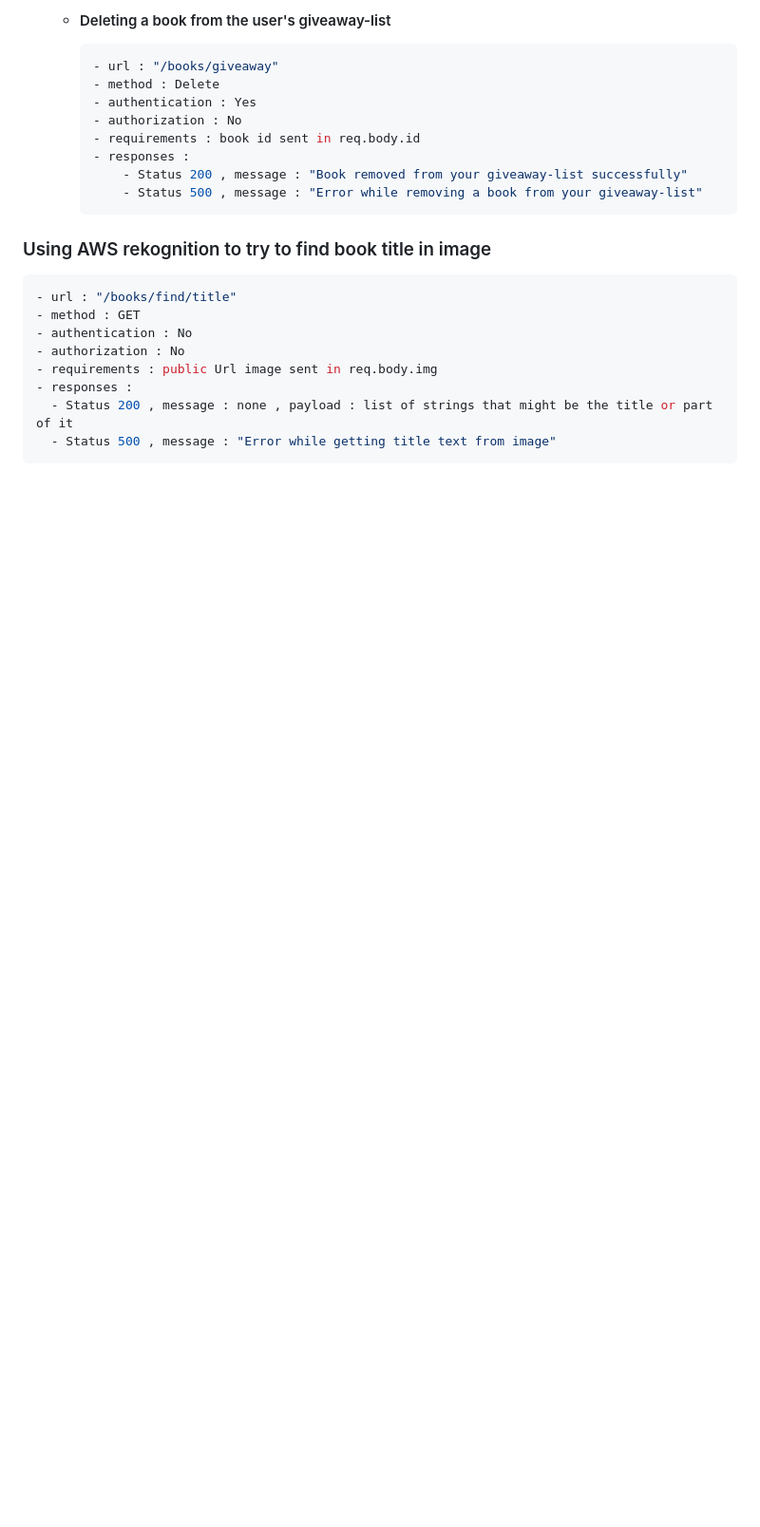
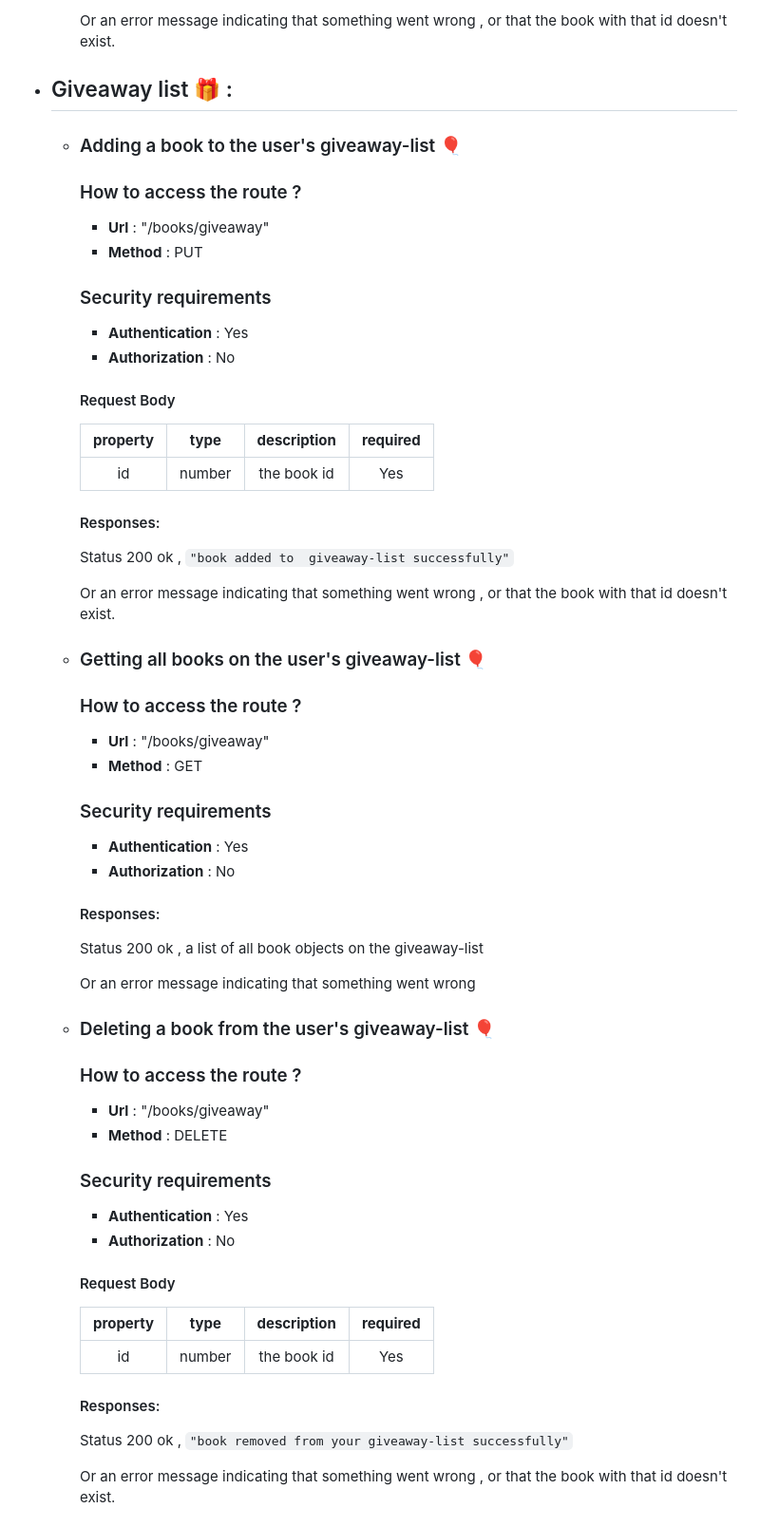
Before and after one commit to Isracoder/expressFinalProject, a Markdown page: API-Docs/Book.md, the part around one of its changes. Shown at 95% size. Rendered like a GitHub page; blank space fills up the shorter version.

````diff
--- a/API-Docs/Book.md
+++ b/API-Docs/Book.md
@@ -158,26 +226,59 @@ Relations with other entities include : Genres , Libraries , Copies , Reviews ,
 
-  - #### Deleting a book from the user's giveaway-list
+    Or an error message indicating that something went wrong , or that the book with that id doesn't exist.
 
-    ```json
-    - url : "/books/giveaway"
-    - method : Delete
-    - authentication : Yes
-    - authorization : No
-    - requirements : book id sent in req.body.id
-    - responses :
-        - Status 200 , message : "Book removed from your giveaway-list successfully"
-        - Status 500 , message : "Error while removing a book from your giveaway-list"
-    ```
+- ## Giveaway list 🎁 :
 
-### Using AWS rekognition to try to find book title in image
+  - ### Adding a book to the user's giveaway-list 🎈
 
-```json
-- url : "/books/find/title"
-- method : GET
-- authentication : No
-- authorization : No
-- requirements : public Url image sent in req.body.img
-- responses :
-  - Status 200 , message : none , payload : list of strings that might be the title or part of it
-  - Status 500 , message : "Error while getting title text from image"
-```
+    ### How to access the route ?
+       - **Url** : "/books/giveaway"
+       - **Method** : PUT
+    ### Security requirements
+     - **Authentication** : Yes
+     - **Authorization** : No
+
+     #### Request Body
+    | **property** | **type** |              **description**              | **required** |
+    |:------------:|:--------:|:-----------------------------------------:|:------------:|
+    |     id       |  number  |               the book id                 |      Yes     |
+
+    #### Responses:
+    Status 200 ok , `"book added to  giveaway-list successfully"`
+
+    Or an error message indicating that something went wrong , or that the book with that id doesn't exist.
+
+  - ### Getting all books on the user's giveaway-list 🎈
+
+
+    ### How to access the route ?
+       - **Url** : "/books/giveaway"
+       - **Method** : GET
+    ### Security requirements
+     - **Authentication** : Yes
+     - **Authorization** : No
+
+    #### Responses:
+    Status 200 ok , a list of all book objects on the giveaway-list
+
+    Or an error message indicating that something went wrong
+
+
+  - ### Deleting a book from the user's giveaway-list 🎈
+
+    ### How to access the route ?
+       - **Url** : "/books/giveaway"
+       - **Method** : DELETE
+    ### Security requirements
+     - **Authentication** : Yes
+     - **Authorization** : No
+
+     #### Request Body
+    | **property** | **type** |              **description**              | **required** |
+    |:------------:|:--------:|:-----------------------------------------:|:------------:|
+    |     id       |  number  |               the book id                 |      Yes     |
+
+    #### Responses:
+    Status 200 ok , `"book removed from your giveaway-list successfully"`
+
+    Or an error message indicating that something went wrong , or that the book with that id doesn't exist.
+
````
Also changed, not shown: other parts of API-Docs/Book.md (+221 -126 lines).
